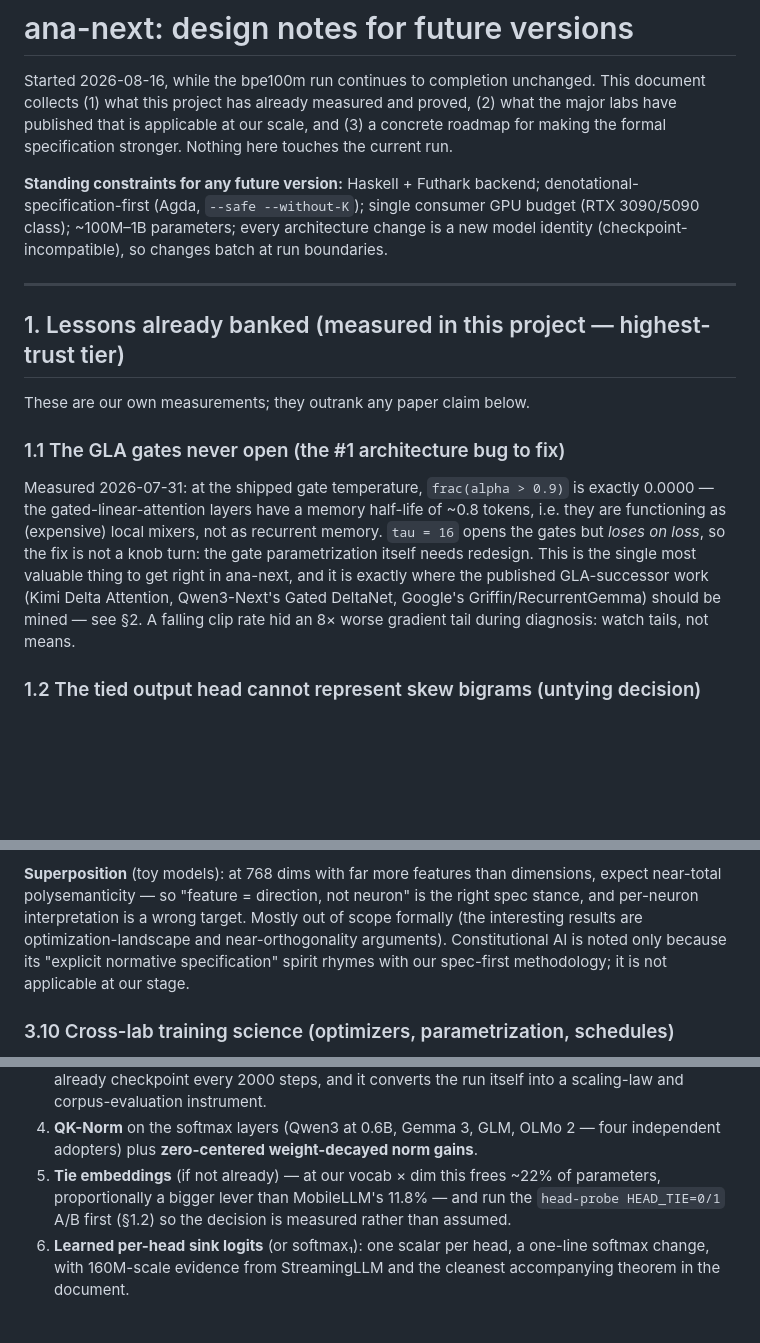
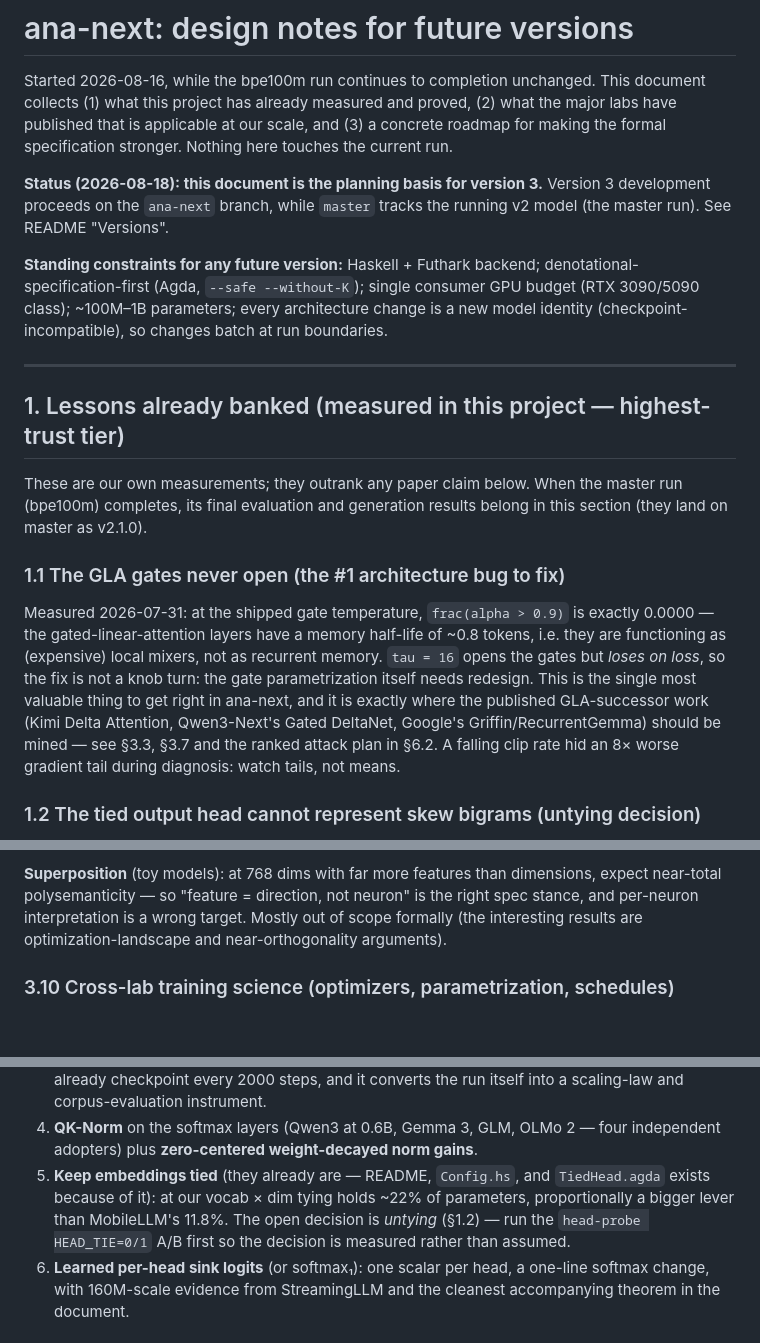
Before and after one commit to hhefesto/ana, a Markdown page: docs/ANA-NEXT-DESIGN-NOTES.md, 3 parts joined by grey strips. Rendered like a GitHub page; blank space fills up the shorter version.

Commit message:
Review the ana-next notes: fix the tied-embedding item, aim the gate cross-reference, mark the v3 basis

```diff
--- a/docs/ANA-NEXT-DESIGN-NOTES.md
+++ b/docs/ANA-NEXT-DESIGN-NOTES.md
@@ -5,6 +5,10 @@ This document collects (1) what this project has already measured and proved,
 (2) what the major labs have published that is applicable at our scale, and
 (3) a concrete roadmap for making the formal specification stronger. Nothing
 here touches the current run.
+
+**Status (2026-08-18): this document is the planning basis for version 3.**
+Version 3 development proceeds on the `ana-next` branch, while `master`
+tracks the running v2 model (the master run). See README "Versions".
 
 **Standing constraints for any future version:** Haskell + Futhark backend;
 denotational-specification-first (Agda, `--safe --without-K`); single consumer
@@ -17,6 +21,8 @@ run boundaries.
 ## 1. Lessons already banked (measured in this project — highest-trust tier)
 
 These are our own measurements; they outrank any paper claim below.
+When the master run (bpe100m) completes, its final evaluation and generation
+results belong in this section (they land on master as v2.1.0).
 
 ### 1.1 The GLA gates never open (the #1 architecture bug to fix)
 
@@ -27,7 +33,8 @@ recurrent memory. `tau = 16` opens the gates but *loses on loss*, so the fix
 is not a knob turn: the gate parametrization itself needs redesign. This is
 the single most valuable thing to get right in ana-next, and it is exactly
 where the published GLA-successor work (Kimi Delta Attention, Qwen3-Next's
-Gated DeltaNet, Google's Griffin/RecurrentGemma) should be mined — see §2.
+Gated DeltaNet, Google's Griffin/RecurrentGemma) should be mined — see
+§3.3, §3.7 and the ranked attack plan in §6.2.
 A falling clip rate hid an 8× worse gradient tail during diagnosis: watch
 tails, not means.
 
@@ -584,9 +591,7 @@ sum over paths. Two consequences bear on ana:
 dimensions, expect near-total polysemanticity — so "feature = direction, not
 neuron" is the right spec stance, and per-neuron interpretation is a wrong
 target. Mostly out of scope formally (the interesting results are
-optimization-landscape and near-orthogonality arguments). Constitutional AI is
-noted only because its "explicit normative specification" spirit rhymes with
-our spec-first methodology; it is not applicable at our stage.
+optimization-landscape and near-orthogonality arguments).
 
 ### 3.10 Cross-lab training science (optimizers, parametrization, schedules)
 
@@ -961,10 +966,11 @@ frontier results fail us.
    itself into a scaling-law and corpus-evaluation instrument.
 4. **QK-Norm** on the softmax layers (Qwen3 at 0.6B, Gemma 3, GLM, OLMo 2 —
    four independent adopters) plus **zero-centered weight-decayed norm gains**.
-5. **Tie embeddings** (if not already) — at our vocab × dim this frees ~22% of
-   parameters, proportionally a bigger lever than MobileLLM's 11.8% — and run
-   the `head-probe HEAD_TIE=0/1` A/B first (§1.2) so the decision is measured
-   rather than assumed.
+5. **Keep embeddings tied** (they already are — README, `Config.hs`, and
+   `TiedHead.agda` exists because of it): at our vocab × dim tying holds
+   ~22% of parameters, proportionally a bigger lever than MobileLLM's 11.8%.
+   The open decision is *untying* (§1.2) — run the `head-probe HEAD_TIE=0/1`
+   A/B first so the decision is measured rather than assumed.
 6. **Learned per-head sink logits** (or softmax₁): one scalar per head, a
    one-line softmax change, with 160M-scale evidence from StreamingLLM and the
    cleanest accompanying theorem in the document.
```
